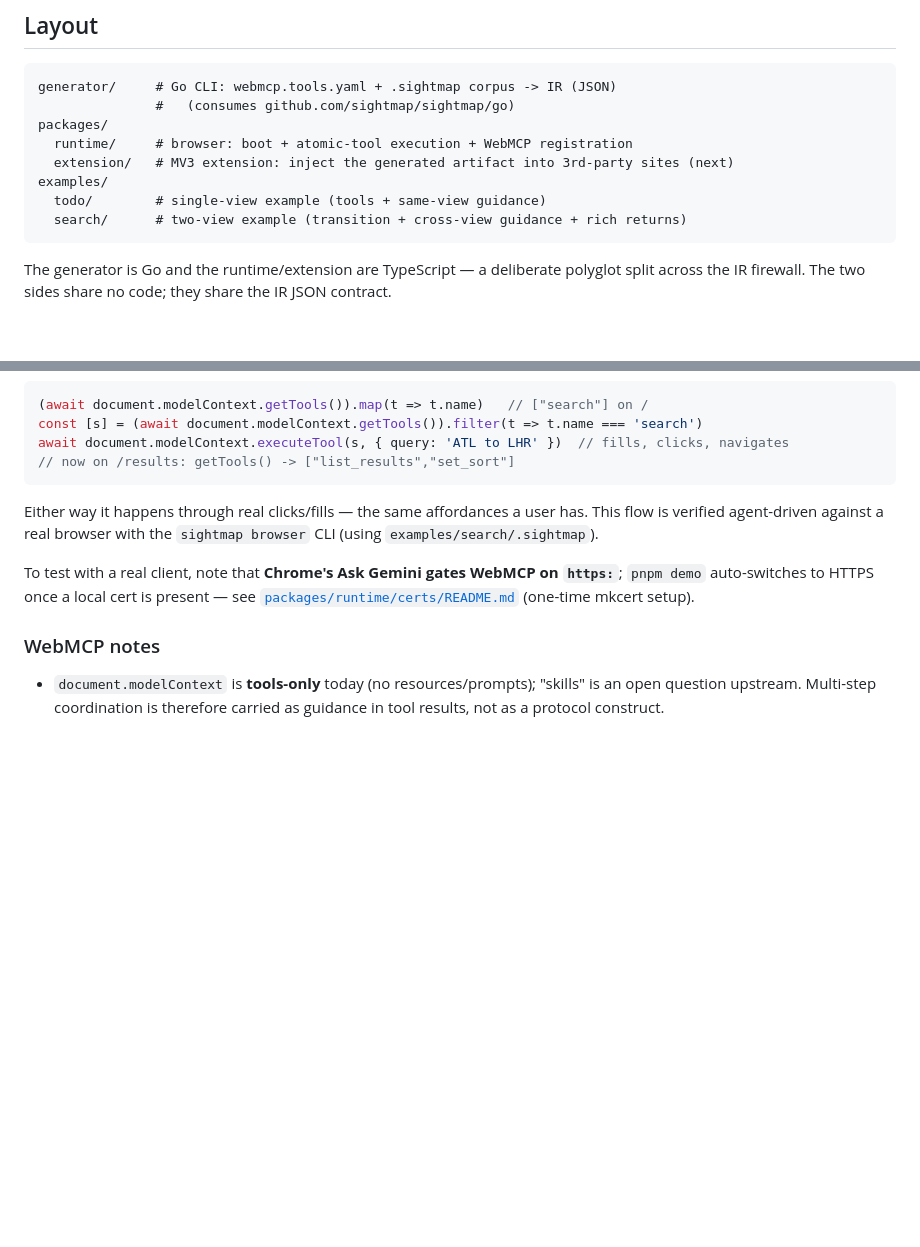
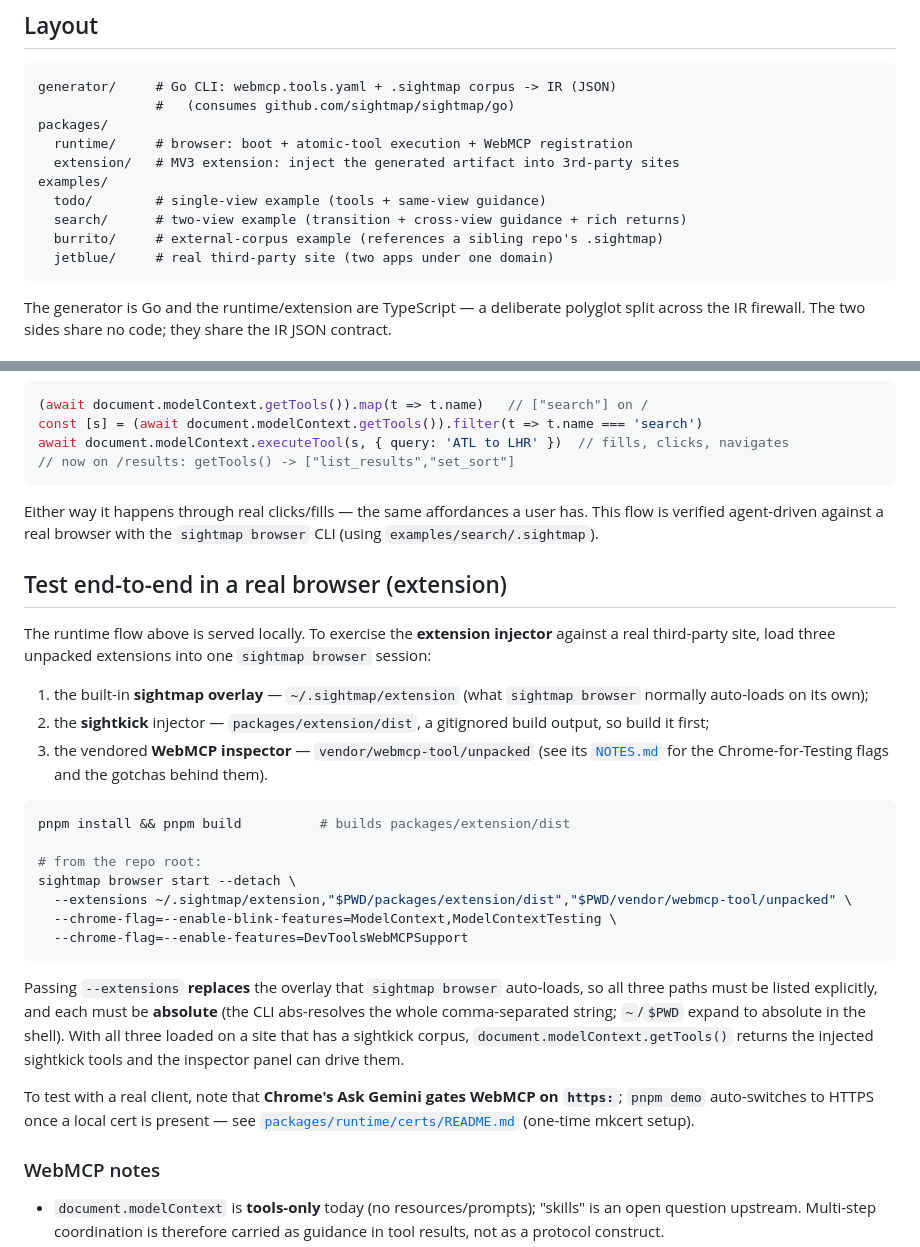
Before and after one commit to sightmap/sightkick, a Markdown page: README.md, 2 parts joined by grey strips. Drawn GitHub-style; blank space fills up the shorter version.

Commit message:
docs: how to load the sightkick + webmcp-tool extensions for e2e browser testing

````diff
--- a/README.md
+++ b/README.md
@@ -38,10 +38,12 @@ generator/     # Go CLI: webmcp.tools.yaml + .sightmap corpus -> IR (JSON)
                #   (consumes github.com/sightmap/sightmap/go)
 packages/
   runtime/     # browser: boot + atomic-tool execution + WebMCP registration
-  extension/   # MV3 extension: inject the generated artifact into 3rd-party sites (next)
+  extension/   # MV3 extension: inject the generated artifact into 3rd-party sites
 examples/
   todo/        # single-view example (tools + same-view guidance)
   search/      # two-view example (transition + cross-view guidance + rich returns)
+  burrito/     # external-corpus example (references a sibling repo's .sightmap)
+  jetblue/     # real third-party site (two apps under one domain)
 ```
 
 The generator is Go and the runtime/extension are TypeScript — a deliberate
@@ -89,6 +91,37 @@ Either way it happens through real clicks/fills — the same affordances a user
 This flow is verified agent-driven against a real browser with the `sightmap
 browser` CLI (using `examples/search/.sightmap`).
 
+## Test end-to-end in a real browser (extension)
+
+The runtime flow above is served locally. To exercise the **extension injector**
+against a real third-party site, load three unpacked extensions into one
+`sightmap browser` session:
+
+1. the built-in **sightmap overlay** — `~/.sightmap/extension` (what `sightmap
+   browser` normally auto-loads on its own);
+2. the **sightkick** injector — `packages/extension/dist`, a gitignored build
+   output, so build it first;
+3. the vendored **WebMCP inspector** — `vendor/webmcp-tool/unpacked` (see its
+   [`NOTES.md`](vendor/webmcp-tool/NOTES.md) for the Chrome-for-Testing flags and
+   the gotchas behind them).
+
+```sh
+pnpm install && pnpm build          # builds packages/extension/dist
+
+# from the repo root:
+sightmap browser start --detach \
+  --extensions ~/.sightmap/extension,"$PWD/packages/extension/dist","$PWD/vendor/webmcp-tool/unpacked" \
+  --chrome-flag=--enable-blink-features=ModelContext,ModelContextTesting \
+  --chrome-flag=--enable-features=DevToolsWebMCPSupport
+```
+
+Passing `--extensions` **replaces** the overlay that `sightmap browser`
+auto-loads, so all three paths must be listed explicitly, and each must be
+**absolute** (the CLI abs-resolves the whole comma-separated string; `~`/`$PWD`
+expand to absolute in the shell). With all three loaded on a site that has a
+sightkick corpus, `document.modelContext.getTools()` returns the injected
+sightkick tools and the inspector panel can drive them.
+
 To test with a real client, note that **Chrome's Ask Gemini gates WebMCP on
 `https:`**; `pnpm demo` auto-switches to HTTPS once a local cert is present —
 see [`packages/runtime/certs/README.md`](packages/runtime/certs/README.md)
````
Also changed, not shown: AGENTS.md (added, +57 -0 lines), 1 other file.
